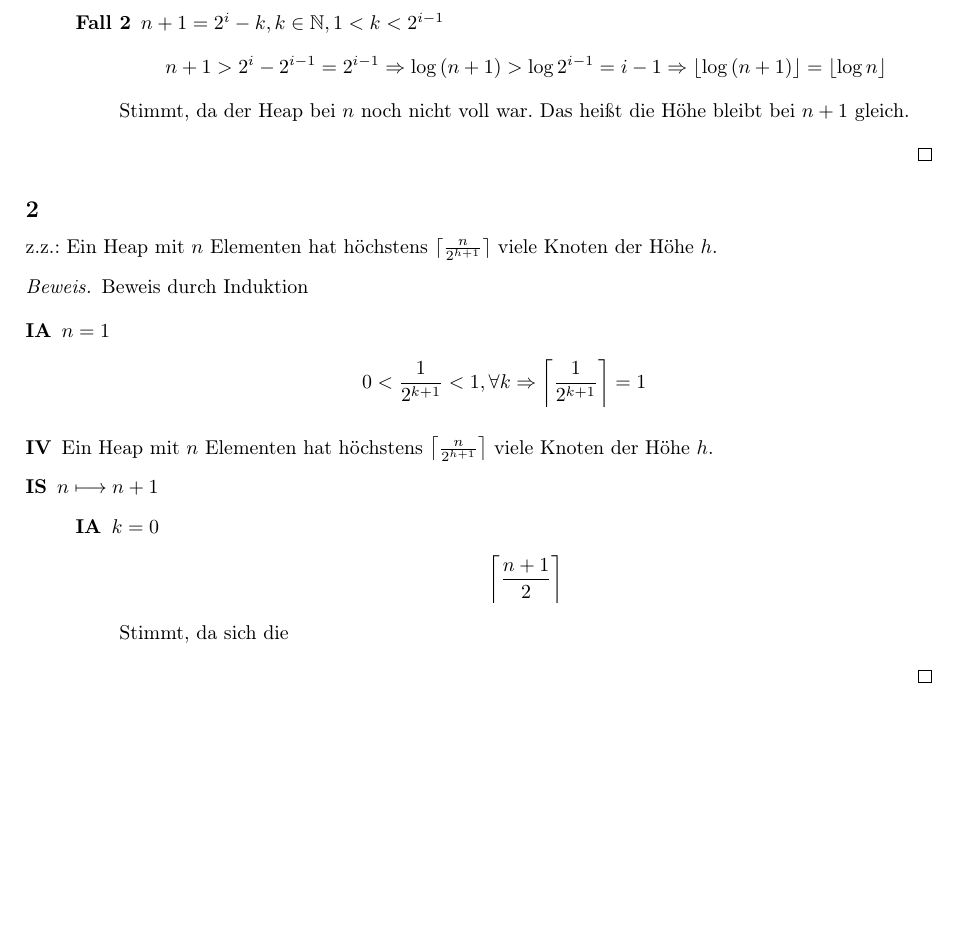
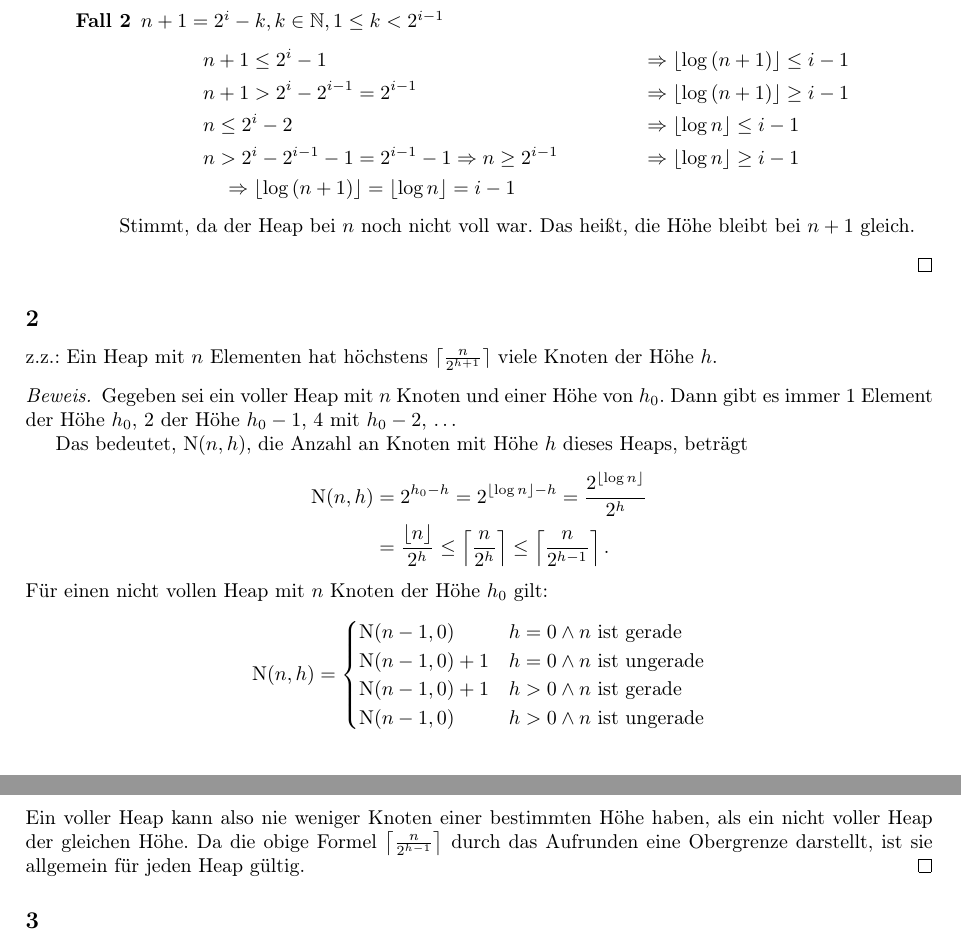
Before and after one commit to sith98/AD_Blatt5, a LaTeX document (Blatt5.tex): part of page 1 of 3 before the commit and two parts of pages 1 and 2 of 3 after it, the two joined at a grey line, cut so that both start at the same text, the shorter picture padded with empty space. Compiled offline with pdfLaTeX.

Commit message:
Finished 2.2

```diff
--- a/Blatt5.tex
+++ b/Blatt5.tex
@@ -10,6 +10,7 @@
 
 \newcommand{\BigO}{\operatorname{O}}
 \newcommand{\T}{\operatorname{T}}
+\newcommand{\N}{\operatorname{N}}
 \newcommand{\ceil}[1]{\left\lceil{}{#1}\right\rceil}
 \newcommand{\floor}[1]{\left\lfloor{}{#1}\right\rfloor}
 
@@ -38,13 +39,15 @@
                     \floor{\log{n + 1}} = \floor{\log{2^i}} = \log{2^i} = i = \floor{\log{n}} + 1
                 \end{gather*}
                 Stimmt, da bei einem vollen Heap gilt: $n = 2^i - 1$, was bedeutet, dass ein Baum mit $n + 1$ eins höher ist.
-                \item[Fall 2] $n + 1 = 2^i - k, k \in \mathbb{N}, 1 < k < 2^{i - 1}$
-                \begin{gather*}
-                    n + 1 > 2^i - 2^{i - 1} = 2^{i - 1}
-                    \Rightarrow \log{(n + 1)} > \log{2^{i - 1}} = i - 1
-                    \Rightarrow \floor{\log{(n + 1)}} = \floor{\log{n}}
-                \end{gather*}
-                Stimmt, da der Heap bei $n$ noch nicht voll war. Das heißt die Höhe bleibt bei $n + 1$ gleich.
+                \item[Fall 2] $n + 1 = 2^i - k, k \in \mathbb{N}, 1 \leq k < 2^{i - 1}$
+                \begin{align*}
+                    &n + 1 \leq 2^i - 1 &&\Rightarrow \floor{\log{(n + 1)}} \leq i - 1 \\
+                    &n + 1 > 2^i - 2^{i - 1} = 2^{i - 1} &&\Rightarrow \floor{\log{(n + 1)}} \geq i - 1 \\
+                    &n \leq 2^i - 2 &&\Rightarrow \floor{\log{n}} \leq i - 1 \\
+                    &n > 2^i - 2^{i - 1} - 1 = 2^{i - 1} - 1 \Rightarrow n \geq 2^{i - 1} &&\Rightarrow \floor{\log{n}} \geq i - 1 \\
+                    &\quad\Rightarrow \floor{\log{(n + 1)}} = \floor{\log{n}} = i - 1
+                \end{align*}
+                Stimmt, da der Heap bei $n$ noch nicht voll war. Das heißt, die Höhe bleibt bei $n + 1$ gleich.
             \end{description}
         \end{description}
     \end{proof}
@@ -53,23 +56,28 @@
     \label{subsec:aufgabe2_2}
     z.z.:\  Ein Heap mit $n$ Elementen hat höchstens $\lceil\frac{n}{2^{h+1}}\rceil$ viele Knoten der Höhe $h$.
 
-    \begin{proof} Beweis durch Induktion
+    \begin{proof}
+        Gegeben sei ein voller Heap mit $n$ Knoten und einer Höhe von $h_0$.
+        Dann gibt es immer 1 Element der Höhe $h_0$, 2 der Höhe $h_0 - 1$, 4 mit $h_0 - 2$, \dots
 
-        \begin{description}
-            \item[IA] $n = 1$
-            \begin{gather*}
-                0 < \frac{1}{2^{k + 1}} < 1, \forall k \Rightarrow \ceil{\frac{1}{2^{k + 1}}} = 1
-            \end{gather*}
-            \item[IV] Ein Heap mit $n$ Elementen hat höchstens $\ceil{\frac{n}{2^{h+1}}}$ viele Knoten der Höhe $h$.
-            \item[IS] $n \longmapsto n + 1$
-            \begin{description}
-                \item[IA] $k = 0$
-                \begin{gather*}
-                    \ceil{\frac{n + 1}{2}}
-                \end{gather*}
-                Stimmt, da sich die
-            \end{description}
-        \end{description}
+        Das bedeutet, $\operatorname{N}(n, h)$, die Anzahl an Knoten mit Höhe $h$ dieses Heaps, beträgt
+        \begin{align*}
+            \N(n, h) &= 2^{h_0 - h} = 2^{\floor{\log{n}} - h} = \frac{2^{\floor{\log{n}}}}{2^h} \\
+            &= \frac{\floor{n}}{2^h} \leq \ceil{\frac{n}{2^h}} \leq \ceil{\frac{n}{2^{h-1}}}
+            \text{.}
+        \end{align*}
+        Für einen nicht vollen Heap mit $n$ Knoten der Höhe $h_0$ gilt:
+        \begin{align*}
+            \N(n, h) &=
+            \begin{cases}
+                \N(n - 1, 0)        & h = 0 \wedge n \text{ ist gerade} \\
+                \N(n - 1, 0) + 1    & h = 0 \wedge n \text{ ist ungerade} \\
+                \N(n - 1, 0) + 1    & h > 0 \wedge n \text{ ist gerade} \\
+                \N(n - 1, 0)        & h > 0 \wedge n \text{ ist ungerade} \\
+            \end{cases}
+        \end{align*}
+        Ein voller Heap kann also nie weniger Knoten einer bestimmten Höhe haben, als ein nicht voller Heap der gleichen Höhe.
+        Da die obige Formel $\ceil{\frac{n}{2^{h-1}}}$ durch das Aufrunden eine Obergrenze darstellt, ist sie allgemein für jeden Heap gültig.
     \end{proof}
 
     \subsection*{3}
```
Also changed, not shown: Blatt5.pdf (added), Blatt5.tex (2 more changed lines).
